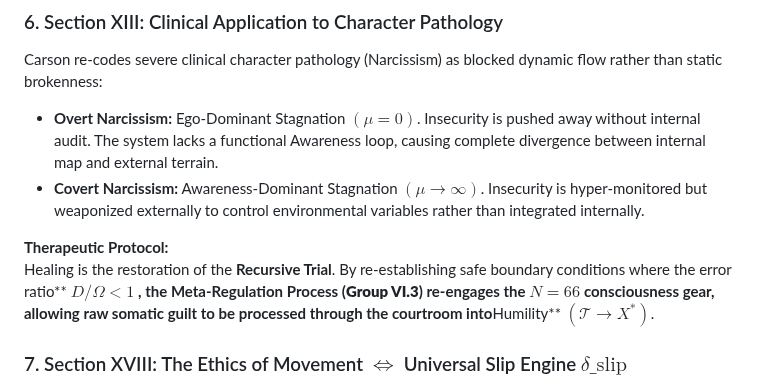
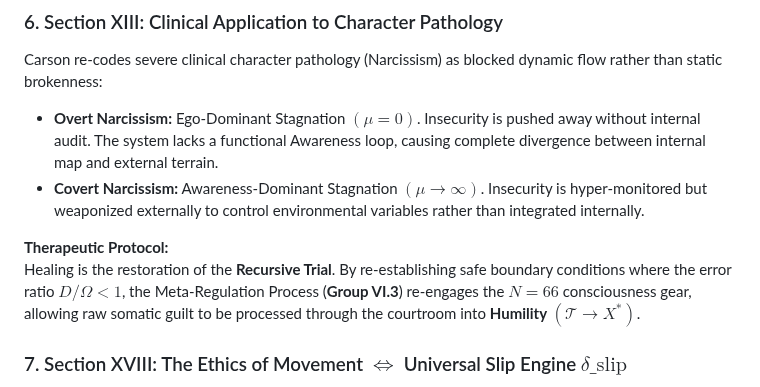
Before and after one commit to CaptainMisfit-WBM/process-ontology, a Markdown page: Mathematical_Proof_CTEA.md, the part around the change. Drawn GitHub-style.

Commit message:
fix(gfm): clean up mangled bold asterisks in CTEA Therapeutic Protocol section

```diff
--- a/Mathematical_Proof_CTEA.md
+++ b/Mathematical_Proof_CTEA.md
@@ -216,7 +216,7 @@ Carson re-codes severe clinical character pathology (Narcissism) as blocked dyna
 * **Covert Narcissism:** Awareness-Dominant Stagnation $(\mu \to \infty)$. Insecurity is hyper-monitored but weaponized externally to control environmental variables rather than integrated internally.
 
 **Therapeutic Protocol:**
-Healing is the restoration of the **Recursive Trial**. By re-establishing safe boundary conditions where the error ratio** $D / \Omega \lt 1$ **, the Meta-Regulation Process (**Group VI.3**) re-engages the** $N = 66$ **consciousness gear, allowing raw somatic guilt to be processed through the courtroom into**Humility** $(\mathcal{T} \to X^{\ast})$.
+Healing is the restoration of the **Recursive Trial**. By re-establishing safe boundary conditions where the error ratio $D / \Omega < 1$, the Meta-Regulation Process (**Group VI.3**) re-engages the $N = 66$ consciousness gear, allowing raw somatic guilt to be processed through the courtroom into **Humility** $(\mathcal{T} \to X^{\ast})$.
 
 ### 7. Section XVIII: The Ethics of Movement $\Longleftrightarrow$ Universal Slip Engine $\delta\_{\text{slip}}$
 
```
